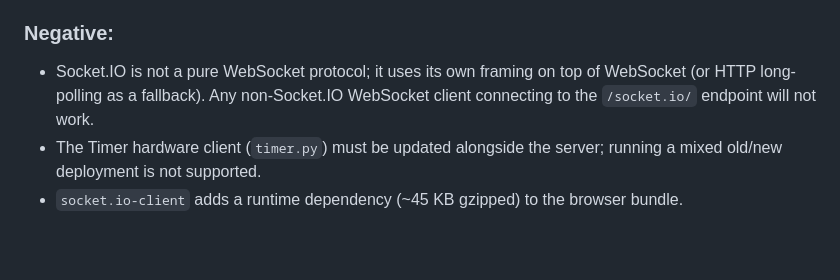
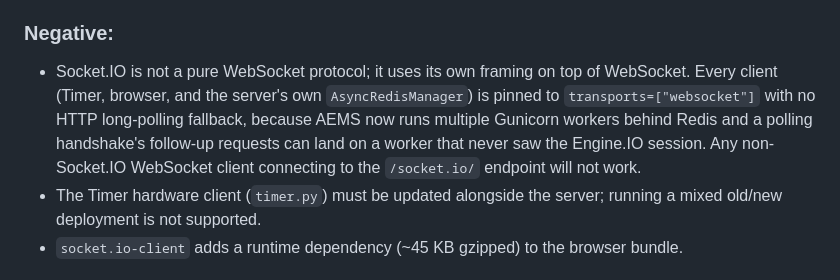
Before and after one commit to AntonyM71/AEMS, a Markdown page: docs/decisions/ADR006-update-websockets-to-socketio.md, the part around the change. GitHub-like rendering; blank space fills up the shorter version.

Commit message:
docs: correct ADR006's stale long-polling fallback claim
This branch pins every Socket.IO client to transports=["websocket"] to fix
a multi-worker Engine.IO session bug, removing the long-polling fallback
ADR006 still described as available.

Co-Authored-By: Claude Sonnet 5 <noreply@anthropic.com>

```diff
--- a/docs/decisions/ADR006-update-websockets-to-socketio.md
+++ b/docs/decisions/ADR006-update-websockets-to-socketio.md
@@ -81,7 +81,7 @@ Replacing the `broadcaster` pub/sub library with direct Socket.IO namespace emis
 
 ### Negative:
 
-- Socket.IO is not a pure WebSocket protocol; it uses its own framing on top of WebSocket (or HTTP long-polling as a fallback). Any non-Socket.IO WebSocket client connecting to the `/socket.io/` endpoint will not work.
+- Socket.IO is not a pure WebSocket protocol; it uses its own framing on top of WebSocket. Every client (Timer, browser, and the server's own `AsyncRedisManager`) is pinned to `transports=["websocket"]` with no HTTP long-polling fallback, because AEMS now runs multiple Gunicorn workers behind Redis and a polling handshake's follow-up requests can land on a worker that never saw the Engine.IO session. Any non-Socket.IO WebSocket client connecting to the `/socket.io/` endpoint will not work.
 - The Timer hardware client (`timer.py`) must be updated alongside the server; running a mixed old/new deployment is not supported.
 - `socket.io-client` adds a runtime dependency (~45 KB gzipped) to the browser bundle.
 
```
